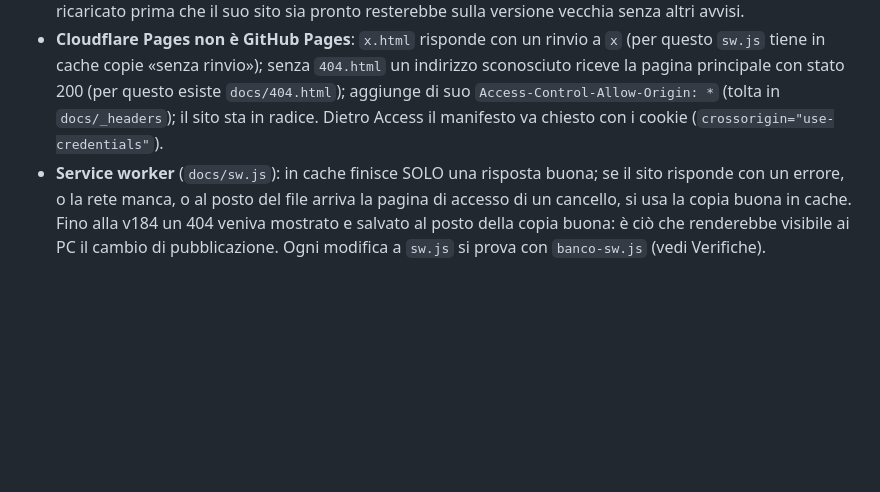
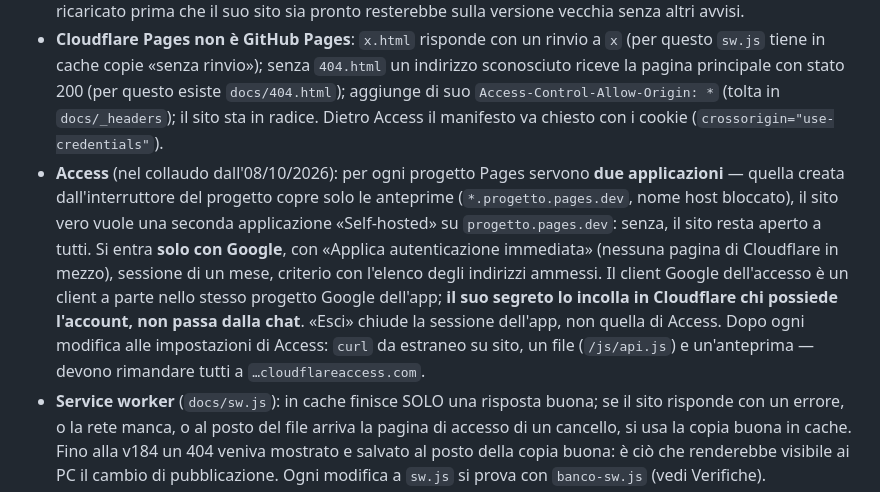
Before and after one commit to medicinadurgenzaucsc-maker/app-consegne, a Markdown page: CLAUDE.md, the part around the change. Rendered like a GitHub page; blank space fills up the shorter version.

```diff
--- a/CLAUDE.md
+++ b/CLAUDE.md
@@ -34,6 +34,7 @@ Deciso da Stefano il 07/10/2026: sorgente in un repository GitHub **privato**, s
 - **Cosa si pubblica**: la copia dei soli file di `docs/` che pubblicherebbe GitHub Pages (`collaudo/strumenti/prepara-sito.js`: file registrati in git, escluse le cartelle `_…`), più `docs/_headers`. La pubblica `.github/workflows/pubblica-cloudflare.yml` (passi in `.github/pubblicazione/passi.js`) nel progetto indicato dalla variabile `CLOUDFLARE_PROGETTO` del repository, con i segreti `CLOUDFLARE_API_TOKEN` (solo «Cloudflare Pages: Edit») e `CLOUDFLARE_ACCOUNT_ID`. **Le chiavi di Cloudflare le mette Stefano nei segreti di GitHub: non passano mai dalla chat né da questo PC.** Senza configurazione il flusso controlla e non pubblica.
 - **Avviso ai PC**: la variabile `CLOUDFLARE_AVVISA = si` fa aggiornare `app_version` dal flusso. Va accesa solo quando i PC usano il sito su Cloudflare: finché usano GitHub Pages l'avviso resta a `notify-deploy` (collaudo: `pubblica-versione.js`), perché due siti finiscono di pubblicare in momenti diversi e un PC ricaricato prima che il suo sito sia pronto resterebbe sulla versione vecchia senza altri avvisi.
 - **Cloudflare Pages non è GitHub Pages**: `x.html` risponde con un rinvio a `x` (per questo `sw.js` tiene in cache copie «senza rinvio»); senza `404.html` un indirizzo sconosciuto riceve la pagina principale con stato 200 (per questo esiste `docs/404.html`); aggiunge di suo `Access-Control-Allow-Origin: *` (tolta in `docs/_headers`); il sito sta in radice. Dietro Access il manifesto va chiesto con i cookie (`crossorigin="use-credentials"`).
+- **Access** (nel collaudo dall'08/10/2026): per ogni progetto Pages servono **due applicazioni** — quella creata dall'interruttore del progetto copre solo le anteprime (`*.progetto.pages.dev`, nome host bloccato), il sito vero vuole una seconda applicazione «Self-hosted» su `progetto.pages.dev`: senza, il sito resta aperto a tutti. Si entra **solo con Google**, con «Applica autenticazione immediata» (nessuna pagina di Cloudflare in mezzo), sessione di un mese, criterio con l'elenco degli indirizzi ammessi. Il client Google dell'accesso è un client a parte nello stesso progetto Google dell'app; **il suo segreto lo incolla in Cloudflare chi possiede l'account, non passa dalla chat**. «Esci» chiude la sessione dell'app, non quella di Access. Dopo ogni modifica alle impostazioni di Access: `curl` da estraneo su sito, un file (`/js/api.js`) e un'anteprima — devono rimandare tutti a `…cloudflareaccess.com`.
 - **Service worker** (`docs/sw.js`): in cache finisce SOLO una risposta buona; se il sito risponde con un errore, o la rete manca, o al posto del file arriva la pagina di accesso di un cancello, si usa la copia buona in cache. Fino alla v184 un 404 veniva mostrato e salvato al posto della copia buona: è ciò che renderebbe visibile ai PC il cambio di pubblicazione. Ogni modifica a `sw.js` si prova con `banco-sw.js` (vedi Verifiche).
 - **Scambio dei repository** (`collaudo/strumenti/scambio-repository.js`, per ora solo collaudo): il repository attuale diventa `app-consegne-sorgente`, privato; il vecchio nome passa a un repository pubblico con la sola pagina di rinvio (`rinvio/`, generata da `prepara-rinvio.js`), un commit senza storia, **chiuso alle scritture**. Dopo lo scambio un `git push` verso il vecchio nome finirebbe nel repository pubblico: lo strumento sposta il remoto di questa cartella, ma ogni altra copia va corretta a mano. I flussi `notify-deploy` e `supabase-keepalive` riconoscono la produzione dal **proprietario** del repository, non dal nome, così sopravvivono alla rinomina.
 - **Il passaggio dei PC**: sessione Supabase e preferenze sono legate all'indirizzo, quindi sul sito nuovo ogni dispositivo rifà **un accesso con Google**. I due siti possono convivere quanto serve (stesso database): i PC del reparto si portano sul nuovo indirizzo prima di trasformare il vecchio in una pagina di rinvio.
```
Also changed, not shown: collaudo/README.md (+45 -0 lines).
